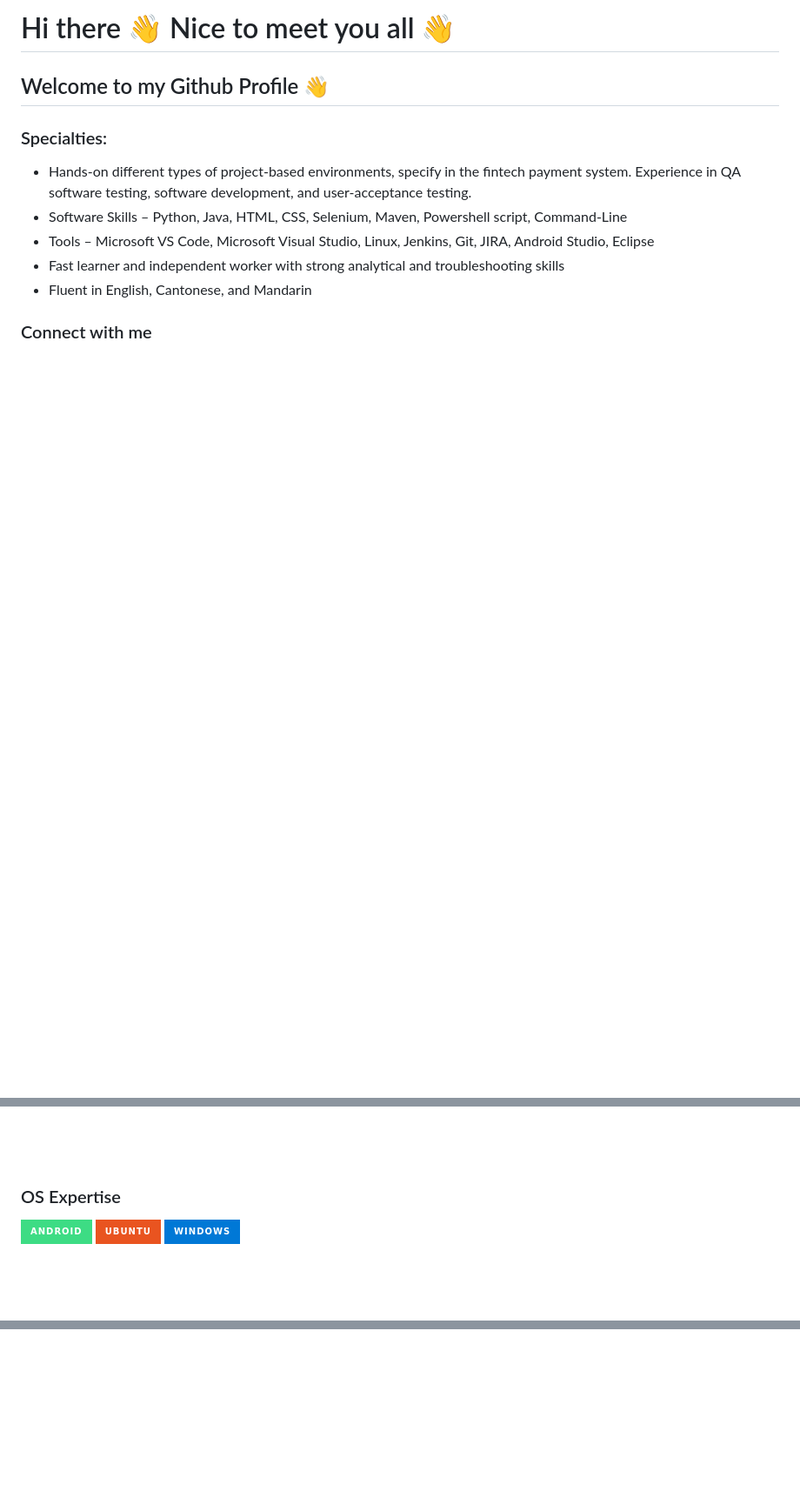
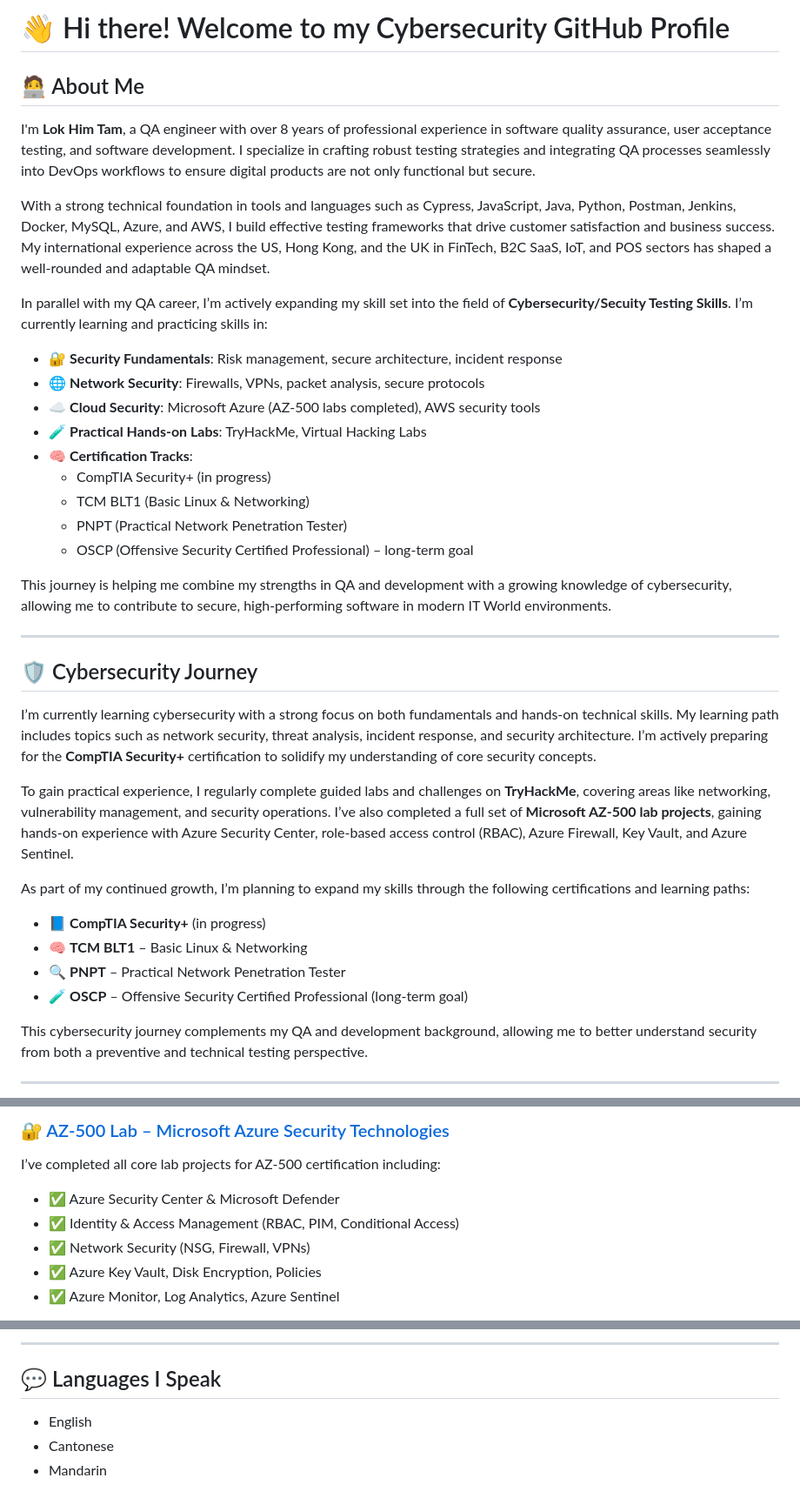
Before and after one commit to himsontam/himsontam, a Markdown page: README.md, 3 parts joined by grey strips. Shown at 87% size. Rendered like a GitHub page; badges without logos; blank space fills up the shorter version.

```diff
--- a/README.md
+++ b/README.md
@@ -1,14 +1,47 @@
-# Hi there 👋 Nice to meet you all 👋
-## Welcome to my Github Profile 👋
+# 👋 Hi there! Welcome to my Cybersecurity GitHub Profile
 
-### Specialties:
-- Hands-on different types of project-based environments, specify in the fintech payment system.
-Experience in QA software testing, software development, and user-acceptance testing.
-- Software Skills – Python, Java, HTML, CSS, Selenium, Maven, Powershell script, Command-Line
-- Tools – Microsoft VS Code, Microsoft Visual Studio, Linux, Jenkins, Git, JIRA, Android Studio, Eclipse
-- Fast learner and independent worker with strong analytical and troubleshooting skills
-- Fluent in English, Cantonese, and Mandarin
+## 🧑‍💻 About Me
+
+I'm **Lok Him Tam**, a QA engineer with over 8 years of professional experience in software quality assurance, user acceptance testing, and software development.
+I specialize in crafting robust testing strategies and integrating QA processes seamlessly into DevOps workflows to ensure digital products are not only functional but secure.
+
+With a strong technical foundation in tools and languages such as Cypress, JavaScript, Java, Python, Postman, Jenkins, Docker, MySQL, Azure,
+and AWS, I build effective testing frameworks that drive customer satisfaction and business success.
+My international experience across the US, Hong Kong, and the UK in FinTech, B2C SaaS, IoT, and POS sectors has shaped a well-rounded and adaptable QA mindset.
+
+In parallel with my QA career, I’m actively expanding my skill set into the field of **Cybersecurity/Secuity Testing Skills**. I’m currently learning and practicing skills in:
+
+- 🔐 **Security Fundamentals**: Risk management, secure architecture, incident response
+- 🌐 **Network Security**: Firewalls, VPNs, packet analysis, secure protocols
+- ☁️ **Cloud Security**: Microsoft Azure (AZ-500 labs completed), AWS security tools
+- 🧪 **Practical Hands-on Labs**: TryHackMe, Virtual Hacking Labs
+- 🧠 **Certification Tracks**:
+  - CompTIA Security+ (in progress)
+  - TCM BLT1 (Basic Linux & Networking)
+  - PNPT (Practical Network Penetration Tester)
+  - OSCP (Offensive Security Certified Professional) – long-term goal
+
+This journey is helping me combine my strengths in QA and development with a growing knowledge of cybersecurity, allowing me to contribute to secure, high-performing software in modern IT World environments.
+
+---
+
+## 🛡️ Cybersecurity Journey
+
+I’m currently learning cybersecurity with a strong focus on both fundamentals and hands-on technical skills. My learning path includes topics such as network security, threat analysis, incident response, and security architecture.
+I’m actively preparing for the **CompTIA Security+** certification to solidify my understanding of core security concepts.
+
+To gain practical experience, I regularly complete guided labs and challenges on **TryHackMe**, covering areas like networking, vulnerability management, and security operations.
+I’ve also completed a full set of **Microsoft AZ-500 lab projects**, gaining hands-on experience with Azure Security Center, role-based access control (RBAC), Azure Firewall, Key Vault, and Azure Sentinel.
+
+As part of my continued growth, I’m planning to expand my skills through the following certifications and learning paths:
+
+- 📘 **CompTIA Security+** (in progress)
+- 🧠 **TCM BLT1** – Basic Linux & Networking
+- 🔍 **PNPT** – Practical Network Penetration Tester
+- 🧪 **OSCP** – Offensive Security Certified Professional (long-term goal)
+
+This cybersecurity journey complements my QA and development background, allowing me to better understand security from both a preventive and technical testing perspective.
 
 
-### Connect with me
+---
 
@@ -22,12 +49,11 @@ Experience in QA software testing, software development, and user-acceptance tes
 
-<br>
-<br>
+### 🔐 [AZ-500 Lab – Microsoft Azure Security Technologies](https://github.com/himsontam/az500-lab)
 
-### OS Expertise
-<img align="left" alt="android" src="https://img.shields.io/badge/Android-3DDC84?style=for-the-badge&logo=android&logoColor=white"/>
-<img align="left" alt="ubuntu" src="https://img.shields.io/badge/Ubuntu-E95420?style=for-the-badge&logo=ubuntu&logoColor=white"/>
-<img align="left" alt="windows" src="https://img.shields.io/badge/Windows-0078D6?style=for-the-badge&logo=windows&logoColor=white"/>
+I’ve completed all core lab projects for AZ-500 certification including:
 
-<br>
-<br>
+- ✅ Azure Security Center & Microsoft Defender
+- ✅ Identity & Access Management (RBAC, PIM, Conditional Access)
+- ✅ Network Security (NSG, Firewall, VPNs)
+- ✅ Azure Key Vault, Disk Encryption, Policies
+- ✅ Azure Monitor, Log Analytics, Azure Sentinel
 
@@ -82,19 +122,9 @@ Experience in QA software testing, software development, and user-acceptance tes
 
-<!--
-**himsontam/himsontam** is a ✨ _special_ ✨ repository because its `README.md` (this file) appears on your GitHub profile.
+---
 
-Here are some ideas to get you started:
+## 💬 Languages I Speak
 
-- 🔭 I’m currently working on ...
-- 🌱 I’m currently learning ...
-- 👯 I’m looking to collaborate on ...
-- 🤔 I’m looking for help with ...
-- 💬 Ask me about ...
-- 📫 How to reach me: ...
-- 😄 Pronouns: ...
-- ⚡ Fun fact: ...
--->
-<!-- I am a fullstack software engineer from bangladesh
-- 🔭 Working on multiple frontend and backend project using React and Nodejs
-- 🌱 Learning design patterns in depth
+- English
+- Cantonese
+- Mandarin
 
```
Also changed, not shown: other parts of README.md (+53 -62 lines).
